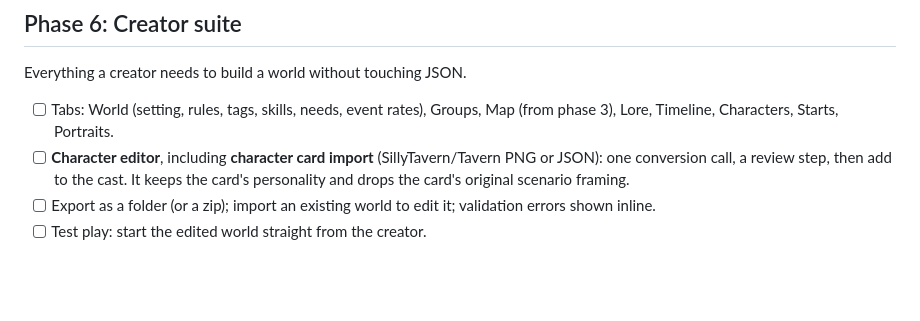
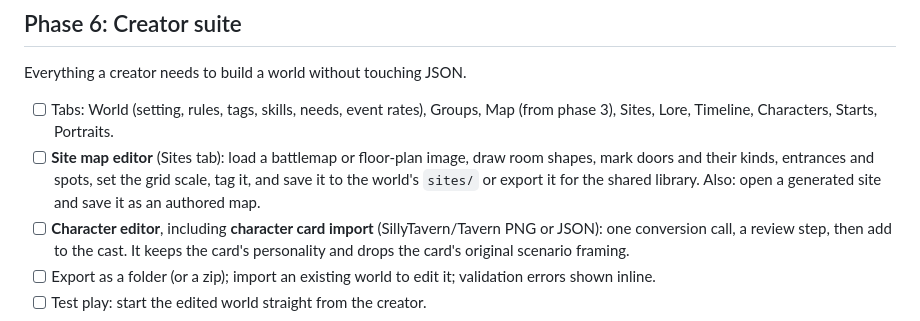
Before and after one commit to Umedyn/Ensemble, a Markdown page: ROADMAP.md, the part around one of its changes. GitHub-like rendering; blank space fills up the shorter version.

```diff
--- a/ROADMAP.md
+++ b/ROADMAP.md
@@ -149,7 +167,8 @@ Make your own character and start, and have the engine fill in the world around
 
 Everything a creator needs to build a world without touching JSON.
 
-- [ ] Tabs: World (setting, rules, tags, skills, needs, event rates), Groups, Map (from phase 3), Lore, Timeline, Characters, Starts, Portraits.
+- [ ] Tabs: World (setting, rules, tags, skills, needs, event rates), Groups, Map (from phase 3), Sites, Lore, Timeline, Characters, Starts, Portraits.
+- [ ] **Site map editor** (Sites tab): load a battlemap or floor-plan image, draw room shapes, mark doors and their kinds, entrances and spots, set the grid scale, tag it, and save it to the world's `sites/` or export it for the shared library. Also: open a generated site and save it as an authored map.
 - [ ] **Character editor**, including **character card import** (SillyTavern/Tavern PNG or JSON): one conversion call, a review step, then add to the cast. It keeps the card's personality and drops the card's original scenario framing.
 - [ ] Export as a folder (or a zip); import an existing world to edit it; validation errors shown inline.
 - [ ] Test play: start the edited world straight from the creator.
```
Also changed, not shown: other parts of ROADMAP.md (+19 -1 lines), MODDING.md (+4 -0 lines).
